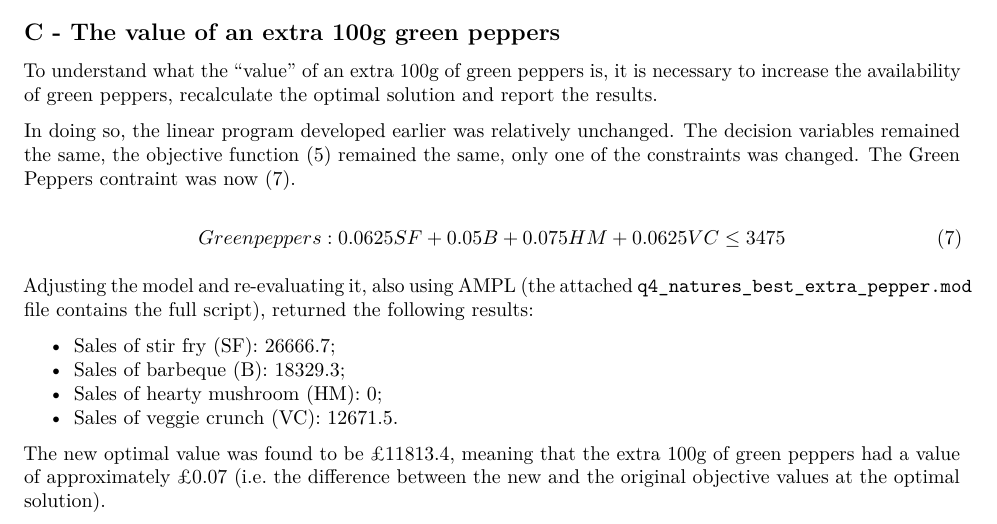
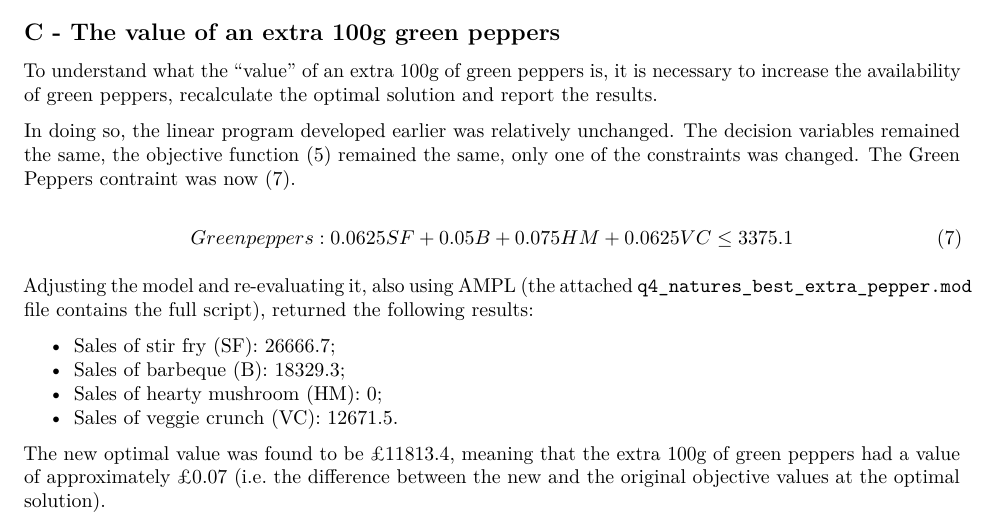
Before and after one commit to Jim89/icl, an R Markdown document (optimisation/hw/hw1/leach_jim_odm_hw1.Rmd): part of page 4 of 4, cut so that both start at the same text. Rendered offline with R 4.5, knitr and Pandoc, then LaTeX, with nearby package versions.

Commit message:
Correct a typo

```diff
--- a/optimisation/hw/hw1/leach_jim_odm_hw1.Rmd
+++ b/optimisation/hw/hw1/leach_jim_odm_hw1.Rmd
@@ -208,7 +208,7 @@ To understand what the "value" of an extra 100g of green peppers is, it is neces
 In doing so, the linear program developed earlier was relatively unchanged. The decision variables remained the same, the objective function \eqref{eq:4a_of} remained the same, only one of the constraints was changed.  The Green Peppers contraint was now \eqref{eq:q4_gp_const_c}.
 
 \begin{equation} \label{eq:q4_gp_const_c}
-Green peppers: 0.0625SF + 0.05B + 0.075HM + 0.0625VC \leq 3475
+Green peppers: 0.0625SF + 0.05B + 0.075HM + 0.0625VC \leq 3375.1
 \end{equation}
 
 Adjusting the model and re-evaluating it, also using AMPL (the attached `q4_natures_best_extra_pepper.mod` file contains the full script), returned the following results:
```
